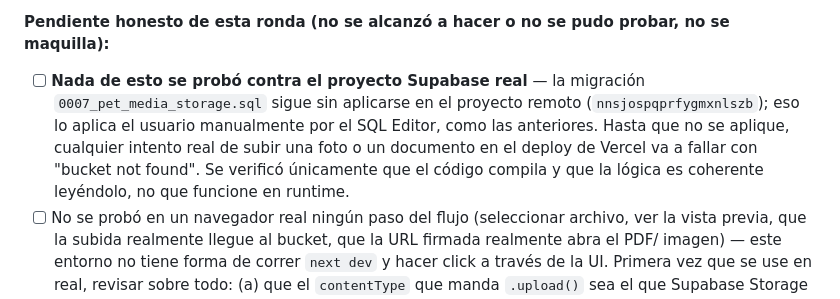
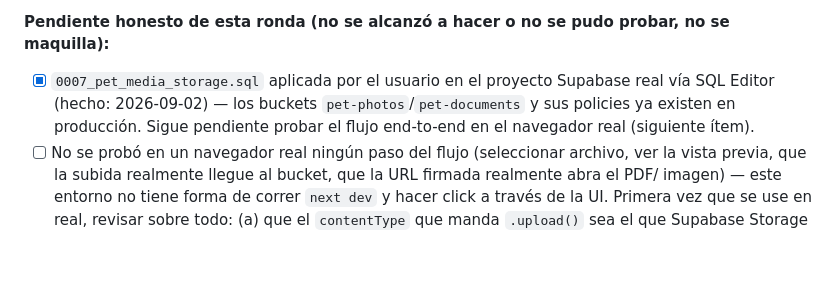
Before and after one commit to felipebaez07/PETAPP, a Markdown page: spec.md, the part around the change. Drawn GitHub-style; blank space fills up the shorter version.

Commit message:
Marcar la migracion 0007 (buckets de Storage) como aplicada en produccion
Co-Authored-By: Claude Sonnet 5 <noreply@anthropic.com>

```diff
--- a/spec.md
+++ b/spec.md
@@ -505,12 +505,9 @@ ver más abajo): conectar esa base con UI real de carga de archivos.
 
 **Pendiente honesto de esta ronda (no se alcanzó a hacer o no se pudo probar, no se maquilla):**
 
-- [ ] **Nada de esto se probó contra el proyecto Supabase real** — la migración
-  `0007_pet_media_storage.sql` sigue sin aplicarse en el proyecto remoto (`nnsjospqprfygmxnlszb`);
-  eso lo aplica el usuario manualmente por el SQL Editor, como las anteriores. Hasta que no se
-  aplique, cualquier intento real de subir una foto o un documento en el deploy de Vercel va a
-  fallar con "bucket not found". Se verificó únicamente que el código compila y que la lógica es
-  coherente leyéndolo, no que funcione en runtime.
+- [x] `0007_pet_media_storage.sql` aplicada por el usuario en el proyecto Supabase real vía SQL
+  Editor (hecho: 2026-09-02) — los buckets `pet-photos`/`pet-documents` y sus policies ya existen
+  en producción. Sigue pendiente probar el flujo end-to-end en el navegador real (siguiente ítem).
 - [ ] No se probó en un navegador real ningún paso del flujo (seleccionar archivo, ver la vista
   previa, que la subida realmente llegue al bucket, que la URL firmada realmente abra el PDF/
   imagen) — este entorno no tiene forma de correr `next dev` y hacer click a través de la UI.
```
